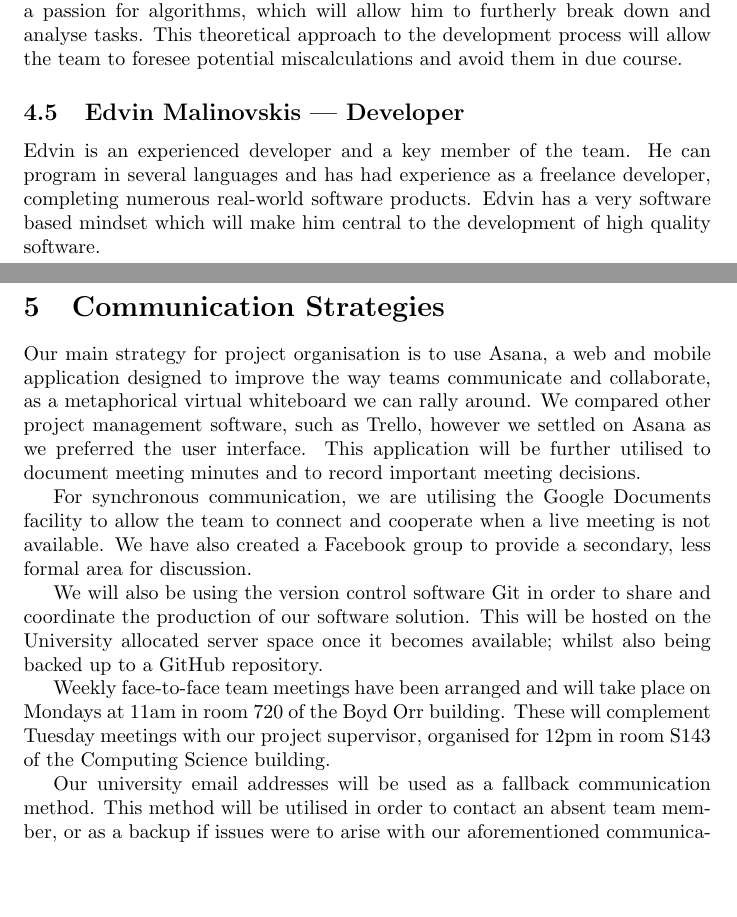
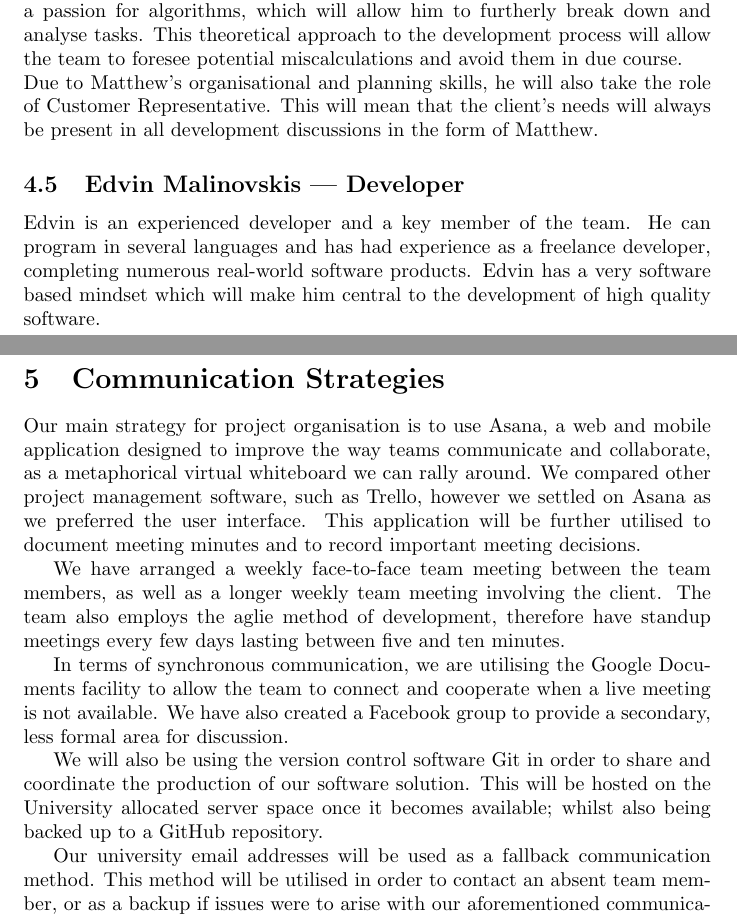
Before and after one commit to GUTeamU/PSD3, a LaTeX document (docs/team-organisation-document-updated.tex): two parts of pages 3 and 4 of 4, joined at a grey line, cut so that both start at the same text, the shorter picture padded with empty space. Compiled offline with pdfLaTeX.

Commit message:
updating team organisation doc

```diff
--- a/docs/team-organisation-document-updated.tex
+++ b/docs/team-organisation-document-updated.tex
@@ -89,7 +89,8 @@ electronics or robotics.
 Matthew is a problem solver. He has strong mathematical interests along with a
 passion for algorithms, which will allow him to furtherly break down and
 analyse tasks. This theoretical approach to the development process will allow
-the team to foresee potential miscalculations and avoid them in due course.
+the team to foresee potential miscalculations and avoid them in due course.\\
+Due to Matthew's organisational and planning skills, he will also take the role of Customer Representative. This will mean that the client's needs will always be present in all development discussions in the form of Matthew.
 
 \subsection{Edvin Malinovskis --- Developer}
 Edvin is an experienced developer and a key member of the team. He can program
@@ -100,36 +101,25 @@ software.
 
 \pagebreak
 \section{Communication Strategies}
-Our main strategy for project organisation is to use Asana, a web and mobile
-application designed to improve the way teams communicate and collaborate, as a
-metaphorical virtual whiteboard we can rally around. We compared other project
-management software, such as Trello, however we settled on Asana as we
-preferred the user interface. This application will be further utilised to document meeting minutes and to record important meeting decisions.
 
-For synchronous communication, we are utilising the Google Documents facility to allow the team to connect and cooperate when a live meeting is not
-available. We have also created a Facebook group to provide a secondary, less formal area for discussion.
 
-We will also be using the version control software Git in order to share and
-coordinate the production of our software solution. This will be hosted on the
-University allocated server space once it becomes available; whilst also being
-backed up to a GitHub repository.
 
-Weekly face-to-face team meetings have been arranged and will take place on Mondays at 11am in room 720 of the Boyd Orr building. These will complement Tuesday meetings with our project supervisor, organised for 12pm in room S143 of the Computing Science building.
+Our main strategy for project organisation is to use Asana, a web and mobile application designed to improve the way teams communicate and collaborate, as a metaphorical virtual whiteboard we can rally around. We compared other project management software, such as Trello, however we settled on Asana as we preferred the user interface. This application will be further utilised to document meeting minutes and to record important meeting decisions.
+
+We have arranged a weekly face-to-face team meeting between the team members, as well as a longer weekly team meeting involving the client. The team also employs the aglie method of development, therefore have standup meetings every few days lasting between five and ten minutes.
+
+In terms of synchronous communication, we are utilising the Google Documents facility to allow the team to connect and cooperate when a live meeting is not available. We have also created a Facebook group to provide a secondary, less formal area for discussion.
+
+We will also be using the version control software Git in order to share and coordinate the production of our software solution. This will be hosted on the University allocated server space once it becomes available; whilst also being backed up to a GitHub repository.
+
+
 
 Our university email addresses will be used as a fallback communication method. This method will be utilised in order to contact an absent team member, or as a backup if issues were to arise with our aforementioned communication strategies.
 
 \section{Organisational Risks}
-If someone was to leave the team, the other four members would carry on with
-any on going projects. The other members would take over the leavers role in
-the team, meaning the task could go on. This would be possible due to the agile
-organisation model and thorough communication strategies, which means all team
-members can be flexible in their roles and well informed as to the progress
-being made on other tasks.
+If someone was to leave the team, the other four members would carry on with any on going projects. The other members would take over the leavers role in the team, meaning the task could go on. This would be possible due to the agile organisation model and thorough communication strategies, which means all team members can be flexible in their roles and well informed as to the progress being made on other tasks.
 
 Conversely, if a new team member was to be introduced to the team, the current roles would be re-evaluated to assess where the new member could best be integrated into the group. Tasks would then be reassigned taking the updated roles into account. Again, the flexibility of the agile model and our well-defined communication channels would be critical to ensure as seamless a transition as possible.
 
-If there is an argument between team members on certain issues,
-such as how to approach tasks, we are likely going to try and solve the issue
-within the group and get the views of the other members and vote democratically
-on who has the better idea/correct vision of what is to be done. However, as a group, we could also bring the issue to the attention our supervisor. He would provide impartial advice on the issue and advise us on the best course of action.
+If there is an argument between team members on certain issues, such as how to approach tasks, we are likely going to try and solve the issue within the group and get the views of the other members and vote democratically on who has the better idea/correct vision of what is to be done. However, as a group, we could also bring the issue to the attention our supervisor. He would provide impartial advice on the issue and advise us on the best course of action.
 \end{document}
```
Also changed, not shown: docs/team_organisation_document_feedback.txt (+5 -5 lines).
